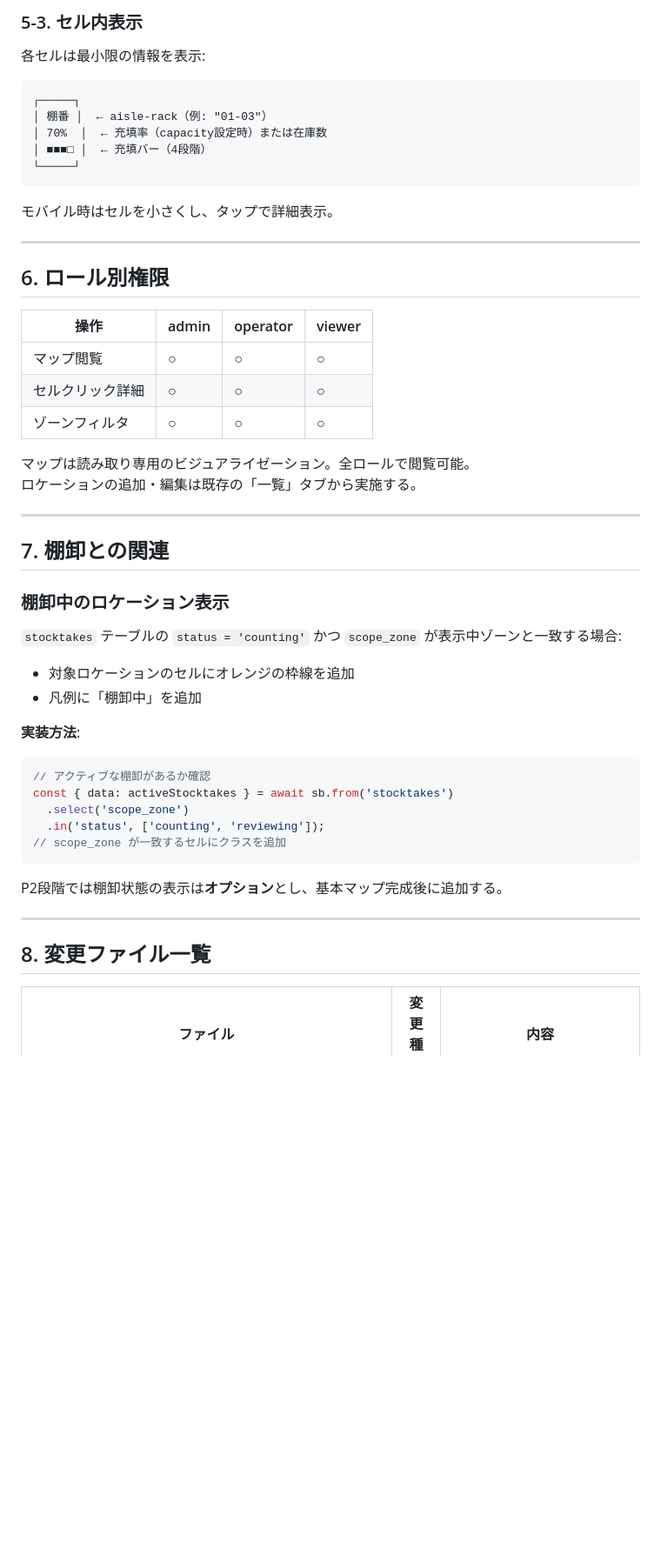
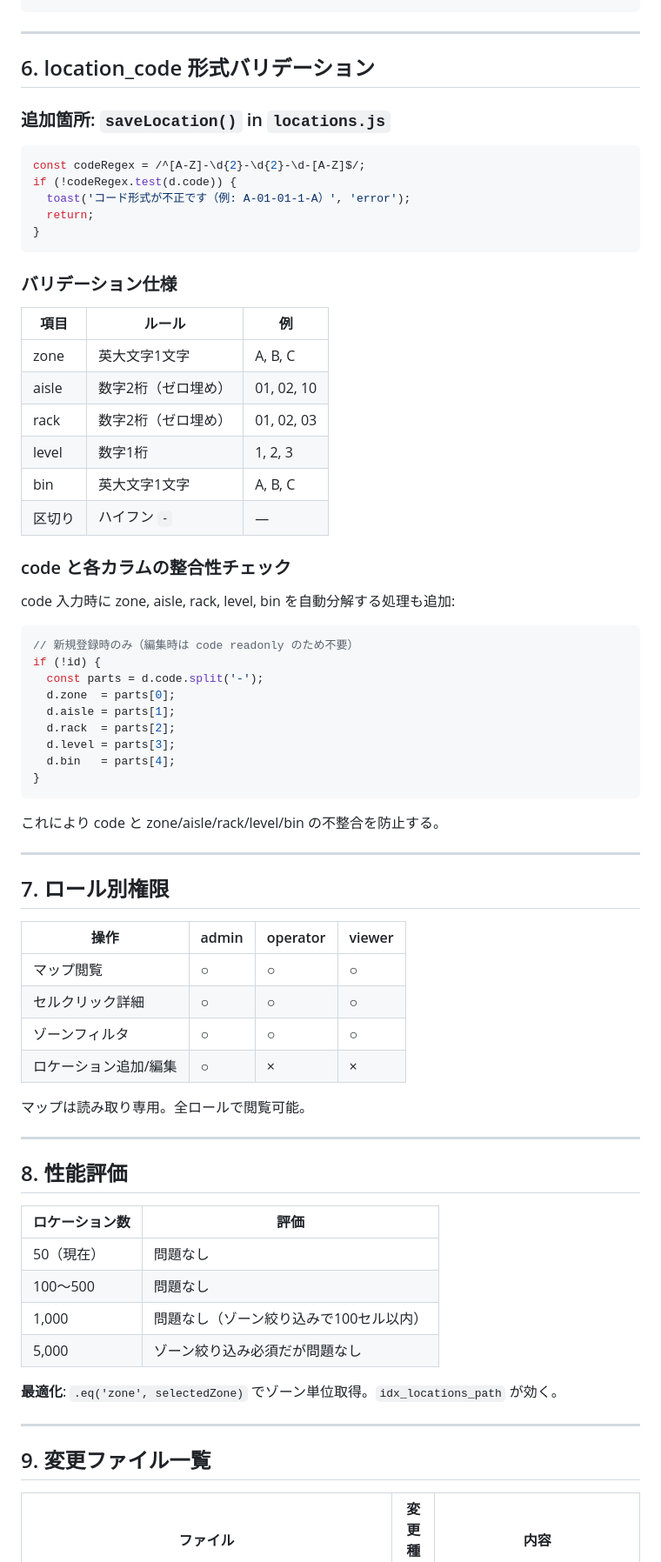
Before and after one commit to katsu-nari/wms, a Markdown page: docs/p2_location_map_design.md, the part around one of its changes. Shown at 87% size. Drawn GitHub-style; blank space fills up the shorter version.

````diff
--- a/docs/p2_location_map_design.md
+++ b/docs/p2_location_map_design.md
@@ -296,57 +283,77 @@ B案のビュー `v_location_summary` の性能:
 ```
-
-### 5-3. セル内表示
-
-各セルは最小限の情報を表示:
-
-```
-┌─────┐
-│ 棚番 │  ← aisle-rack（例: "01-03"）
-│ 70%  │  ← 充填率（capacity設定時）または在庫数
-│ ■■■□ │  ← 充填バー（4段階）
-└─────┘
-```
-
-モバイル時はセルを小さくし、タップで詳細表示。
 
 ---
 
-## 6. ロール別権限
+## 6. location_code 形式バリデーション
+
+### 追加箇所: `saveLocation()` in `locations.js`
+
+```js
+const codeRegex = /^[A-Z]-\d{2}-\d{2}-\d-[A-Z]$/;
+if (!codeRegex.test(d.code)) {
+  toast('コード形式が不正です（例: A-01-01-1-A）', 'error');
+  return;
+}
+```
+
+### バリデーション仕様
+
+| 項目 | ルール | 例 |
+|------|--------|-----|
+| zone | 英大文字1文字 | A, B, C |
+| aisle | 数字2桁（ゼロ埋め） | 01, 02, 10 |
+| rack | 数字2桁（ゼロ埋め） | 01, 02, 03 |
+| level | 数字1桁 | 1, 2, 3 |
+| bin | 英大文字1文字 | A, B, C |
+| 区切り | ハイフン `-` | — |
+
+### code と各カラムの整合性チェック
+
+code 入力時に zone, aisle, rack, level, bin を自動分解する処理も追加:
+
+```js
+// 新規登録時のみ（編集時は code readonly のため不要）
+if (!id) {
+  const parts = d.code.split('-');
+  d.zone  = parts[0];
+  d.aisle = parts[1];
+  d.rack  = parts[2];
+  d.level = parts[3];
+  d.bin   = parts[4];
+}
+```
+
+これにより code と zone/aisle/rack/level/bin の不整合を防止する。
+
+---
+
+## 7. ロール別権限
 
 | 操作 | admin | operator | viewer |
 |------|-------|----------|--------|
 | マップ閲覧 | ○ | ○ | ○ |
 | セルクリック詳細 | ○ | ○ | ○ |
 | ゾーンフィルタ | ○ | ○ | ○ |
+| ロケーション追加/編集 | ○ | × | × |
 
-マップは読み取り専用のビジュアライゼーション。全ロールで閲覧可能。
-ロケーションの追加・編集は既存の「一覧」タブから実施する。
+マップは読み取り専用。全ロールで閲覧可能。
 
 ---
 
-## 7. 棚卸との関連
+## 8. 性能評価
 
-### 棚卸中のロケーション表示
+| ロケーション数 | 評価 |
+|--------------|------|
+| 50（現在） | 問題なし |
+| 100〜500 | 問題なし |
+| 1,000 | 問題なし（ゾーン絞り込みで100セル以内） |
+| 5,000 | ゾーン絞り込み必須だが問題なし |
 
-`stocktakes` テーブルの `status = 'counting'` かつ `scope_zone` が表示中ゾーンと一致する場合:
-
-- 対象ロケーションのセルにオレンジの枠線を追加
-- 凡例に「棚卸中」を追加
-
-**実装方法**:
-```js
-// アクティブな棚卸があるか確認
-const { data: activeStocktakes } = await sb.from('stocktakes')
-  .select('scope_zone')
-  .in('status', ['counting', 'reviewing']);
-// scope_zone が一致するセルにクラスを追加
-```
-
-P2段階では棚卸状態の表示は**オプション**とし、基本マップ完成後に追加する。
+**最適化**: `.eq('zone', selectedZone)` でゾーン単位取得。`idx_locations_path` が効く。
 
 ---
 
-## 8. 変更ファイル一覧
+## 9. 変更ファイル一覧
 
 | ファイル | 変更種別 | 内容 |
 |---------|---------|------|
````
Also changed, not shown: other parts of docs/p2_location_map_design.md (+171 -210 lines).
